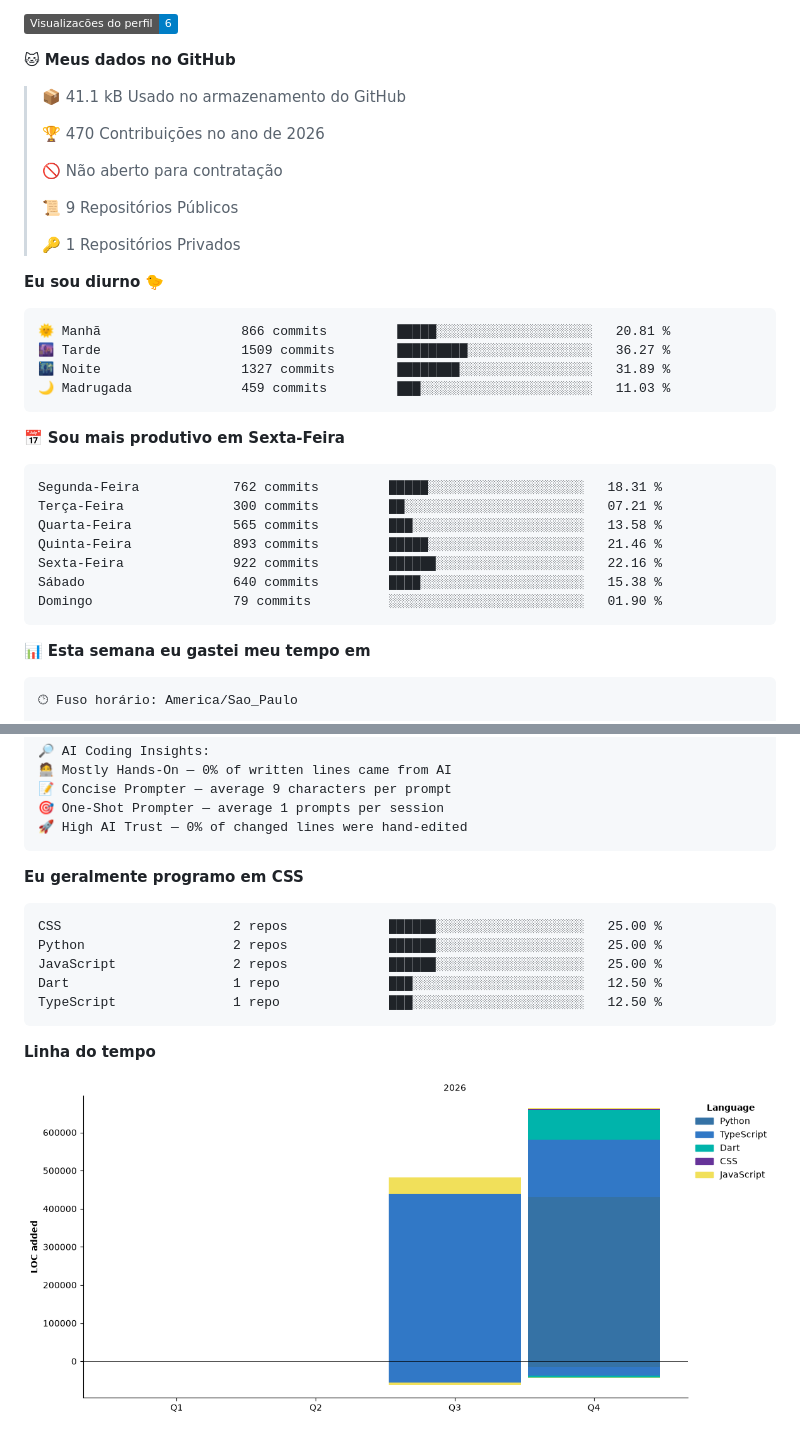
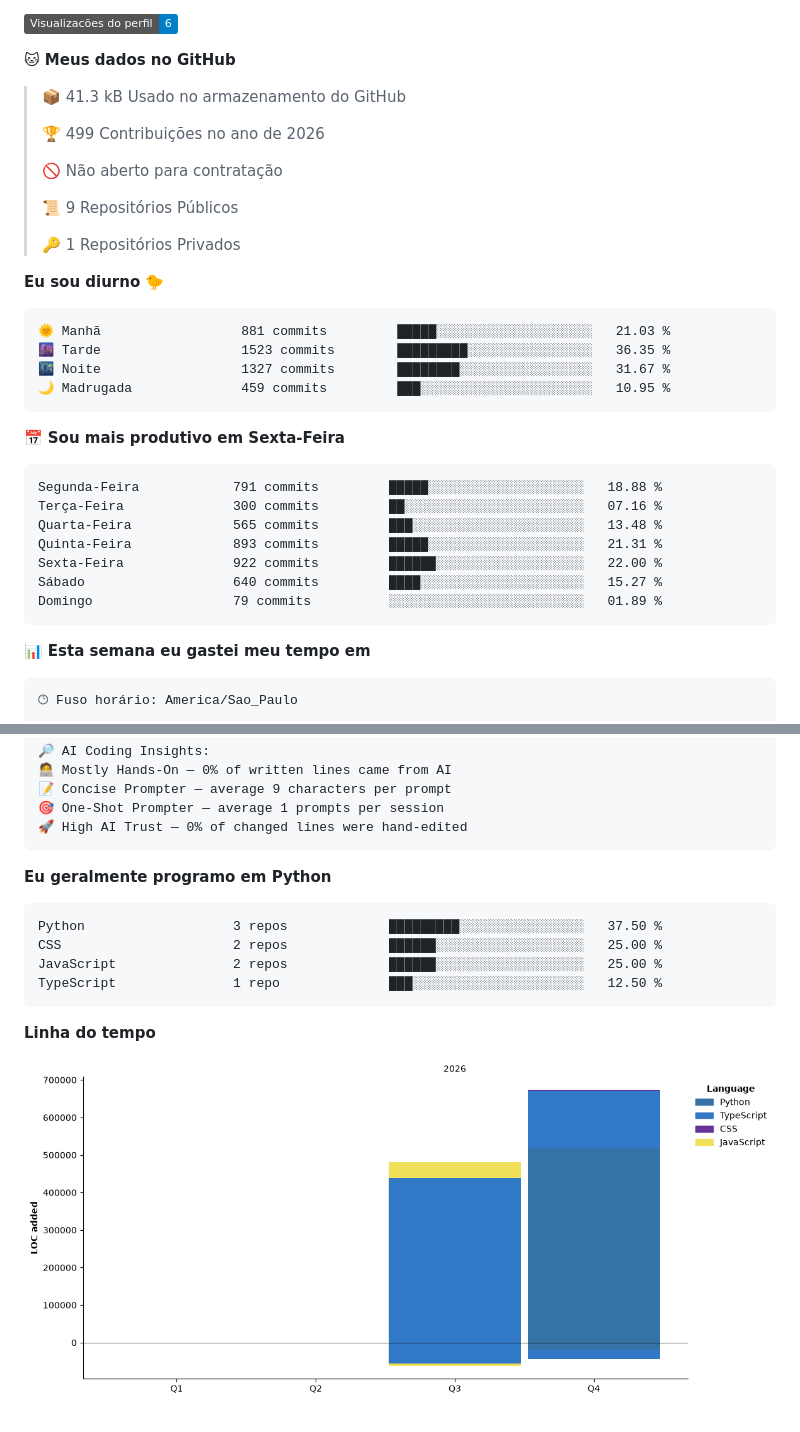
Before and after one commit to conjuntivite/conjuntivite, a Markdown page: README.md, 2 parts joined by grey strips. Drawn GitHub-style; pictures changed too: assets/bar_graph.png; badges without logos.

Commit message:
Updated with Dev Metrics

````diff
--- a/README.md
+++ b/README.md
@@ -241,9 +241,9 @@ de volta. Sem servidor de aplicação: HTML e JavaScript estáticos.
 
 **🐱 Meus dados no GitHub**
 
-> 📦 41.1 kB Usado no armazenamento do GitHub
+> 📦 41.3 kB Usado no armazenamento do GitHub
  >
-> 🏆 470 Contribuições no ano de 2026
+> 🏆 499 Contribuições no ano de 2026
  >
 > 🚫 Não aberto para contratação
  >
@@ -254,21 +254,21 @@ de volta. Sem servidor de aplicação: HTML e JavaScript estáticos.
 **Eu sou diurno 🐤**
 
 ```text
-🌞 Manhã                  866 commits         █████░░░░░░░░░░░░░░░░░░░░   20.81 %
-🌆 Tarde                  1509 commits        █████████░░░░░░░░░░░░░░░░   36.27 %
-🌃 Noite                  1327 commits        ████████░░░░░░░░░░░░░░░░░   31.89 %
-🌙 Madrugada              459 commits         ███░░░░░░░░░░░░░░░░░░░░░░   11.03 %
+🌞 Manhã                  881 commits         █████░░░░░░░░░░░░░░░░░░░░   21.03 %
+🌆 Tarde                  1523 commits        █████████░░░░░░░░░░░░░░░░   36.35 %
+🌃 Noite                  1327 commits        ████████░░░░░░░░░░░░░░░░░   31.67 %
+🌙 Madrugada              459 commits         ███░░░░░░░░░░░░░░░░░░░░░░   10.95 %
 ```
 📅 **Sou mais produtivo em Sexta-Feira**
 
 ```text
-Segunda-Feira            762 commits         █████░░░░░░░░░░░░░░░░░░░░   18.31 %
-Terça-Feira              300 commits         ██░░░░░░░░░░░░░░░░░░░░░░░   07.21 %
-Quarta-Feira             565 commits         ███░░░░░░░░░░░░░░░░░░░░░░   13.58 %
-Quinta-Feira             893 commits         █████░░░░░░░░░░░░░░░░░░░░   21.46 %
-Sexta-Feira              922 commits         ██████░░░░░░░░░░░░░░░░░░░   22.16 %
-Sábado                   640 commits         ████░░░░░░░░░░░░░░░░░░░░░   15.38 %
-Domingo                  79 commits          ░░░░░░░░░░░░░░░░░░░░░░░░░   01.90 %
+Segunda-Feira            791 commits         █████░░░░░░░░░░░░░░░░░░░░   18.88 %
+Terça-Feira              300 commits         ██░░░░░░░░░░░░░░░░░░░░░░░   07.16 %
+Quarta-Feira             565 commits         ███░░░░░░░░░░░░░░░░░░░░░░   13.48 %
+Quinta-Feira             893 commits         █████░░░░░░░░░░░░░░░░░░░░   21.31 %
+Sexta-Feira              922 commits         ██████░░░░░░░░░░░░░░░░░░░   22.00 %
+Sábado                   640 commits         ████░░░░░░░░░░░░░░░░░░░░░   15.27 %
+Domingo                  79 commits          ░░░░░░░░░░░░░░░░░░░░░░░░░   01.89 %
 ```
 
 
@@ -315,13 +315,12 @@ Opus                     0 lines             ░░░░░░░░░░░
 🚀 High AI Trust — 0% of changed lines were hand-edited
 ```
 
-**Eu geralmente programo em CSS**
+**Eu geralmente programo em Python**
 
 ```text
+Python                   3 repos             █████████░░░░░░░░░░░░░░░░   37.50 %
 CSS                      2 repos             ██████░░░░░░░░░░░░░░░░░░░   25.00 %
-Python                   2 repos             ██████░░░░░░░░░░░░░░░░░░░   25.00 %
 JavaScript               2 repos             ██████░░░░░░░░░░░░░░░░░░░   25.00 %
-Dart                     1 repo              ███░░░░░░░░░░░░░░░░░░░░░░   12.50 %
 TypeScript               1 repo              ███░░░░░░░░░░░░░░░░░░░░░░   12.50 %
 ```
 
````
Also changed, not shown: other parts of README.md (+1 -1 lines).
